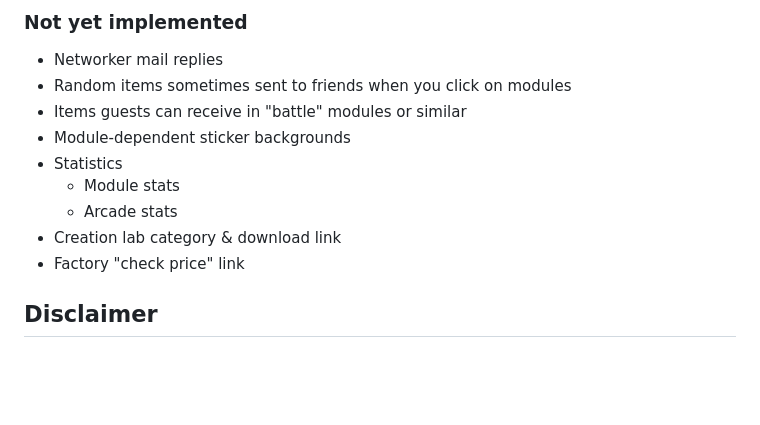
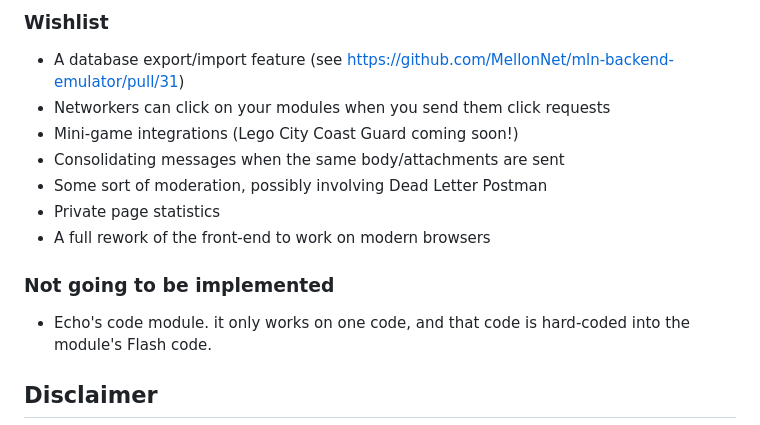
Before and after one commit to MellonNet/mln-backend-emulator, a Markdown page: README.md, the part around one of its changes. Rendered like a GitHub page; blank space fills up the shorter version.

```diff
--- a/README.md
+++ b/README.md
@@ -59,14 +50,16 @@ Do *not* use this way of running the server in production (if you actually want
 
-### Not yet implemented
-* Networker mail replies
-* Random items sometimes sent to friends when you click on modules
-* Items guests can receive in "battle" modules or similar
-* Module-dependent sticker backgrounds
-* Statistics
-	* Module stats
-	* Arcade stats
-* Creation lab category & download link
-* Factory "check price" link
+### Wishlist
+- A database export/import feature (see https://github.com/MellonNet/mln-backend-emulator/pull/31)
+- Networkers can click on your modules when you send them click requests
+- Mini-game integrations (Lego City Coast Guard coming soon!)
+- Consolidating messages when the same body/attachments are sent
+- Some sort of moderation, possibly involving Dead Letter Postman
+- Private page statistics
+- A full rework of the front-end to work on modern browsers
+
+### Not going to be implemented
+
+- Echo's code module. it only works on one code, and that code is hard-coded into the module's Flash code.
 
 ## Disclaimer
 LEGO<sup>Ⓡ</sup> is a trademark of the LEGO Group. The LEGO Group is not affiliated with MellonNet, has not endorsed or authorized its operation, and is not liable for any safety issues in relation to its operation.
```
Also changed, not shown: other parts of README.md (+32 -41 lines).
